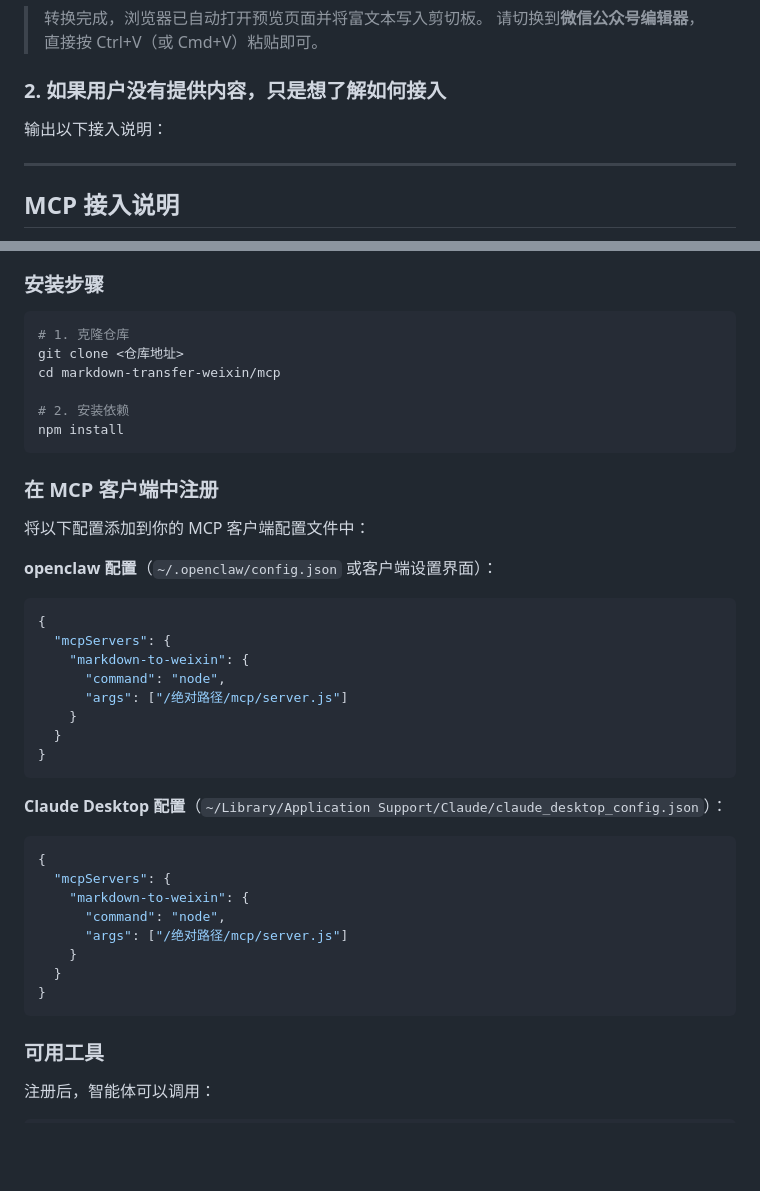
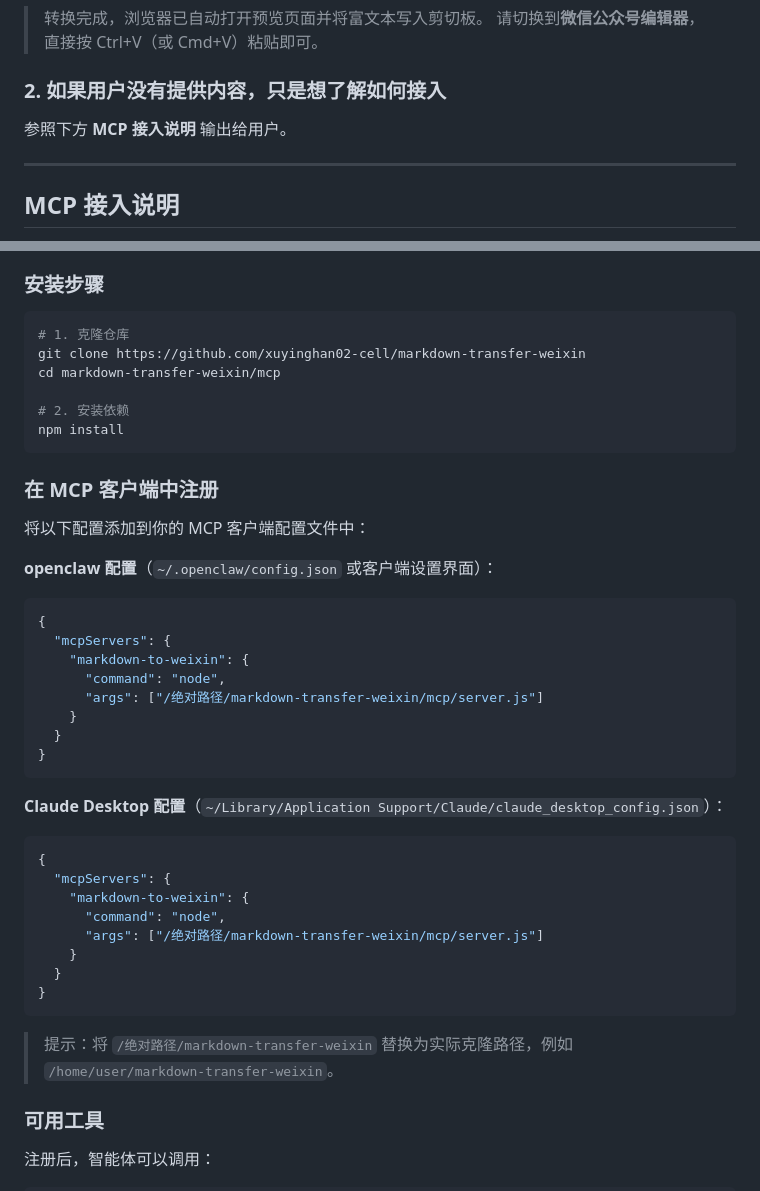
Before and after one commit to xuyinghan02-cell/markdown-transfer-weixin, a Markdown page: SKILL.md, 2 parts joined by grey strips. Drawn GitHub-style; blank space fills up the shorter version.

Commit message:
refactor: 将 skill 从 .claude/commands 移至根目录 SKILL.md，补全仓库地址
- 删除 Claude Code 专用的 .claude/commands/weixin-mcp.md
- 新增 SKILL.md 作为通用 skill 文档，适配 openclaw 等 MCP 智能体
- 替换 <仓库地址> 为真实 GitHub URL

https://claude.ai/code/session_016UomMMLNEkmuWbUMLjSa4c

````diff
--- a/.claude/commands/weixin-mcp.md
+++ b/SKILL.md
@@ -28,7 +28,7 @@
 
 ### 2. 如果用户没有提供内容，只是想了解如何接入
 
-输出以下接入说明：
+参照下方 **MCP 接入说明** 输出给用户。
 
 ---
 
@@ -44,7 +44,7 @@
 
 ```bash
 # 1. 克隆仓库
-git clone <仓库地址>
+git clone https://github.com/xuyinghan02-cell/markdown-transfer-weixin
 cd markdown-transfer-weixin/mcp
 
 # 2. 安装依赖
@@ -61,7 +61,7 @@ npm install
   "mcpServers": {
     "markdown-to-weixin": {
       "command": "node",
-      "args": ["/绝对路径/mcp/server.js"]
+      "args": ["/绝对路径/markdown-transfer-weixin/mcp/server.js"]
     }
   }
 }
@@ -73,11 +73,13 @@ npm install
   "mcpServers": {
     "markdown-to-weixin": {
       "command": "node",
-      "args": ["/绝对路径/mcp/server.js"]
+      "args": ["/绝对路径/markdown-transfer-weixin/mcp/server.js"]
     }
   }
 }
 ```
+
+> 提示：将 `/绝对路径/markdown-transfer-weixin` 替换为实际克隆路径，例如 `/home/user/markdown-transfer-weixin`。
 
 ### 可用工具
 
````
Also changed, not shown: other parts of SKILL.md (+1 -1 lines).
